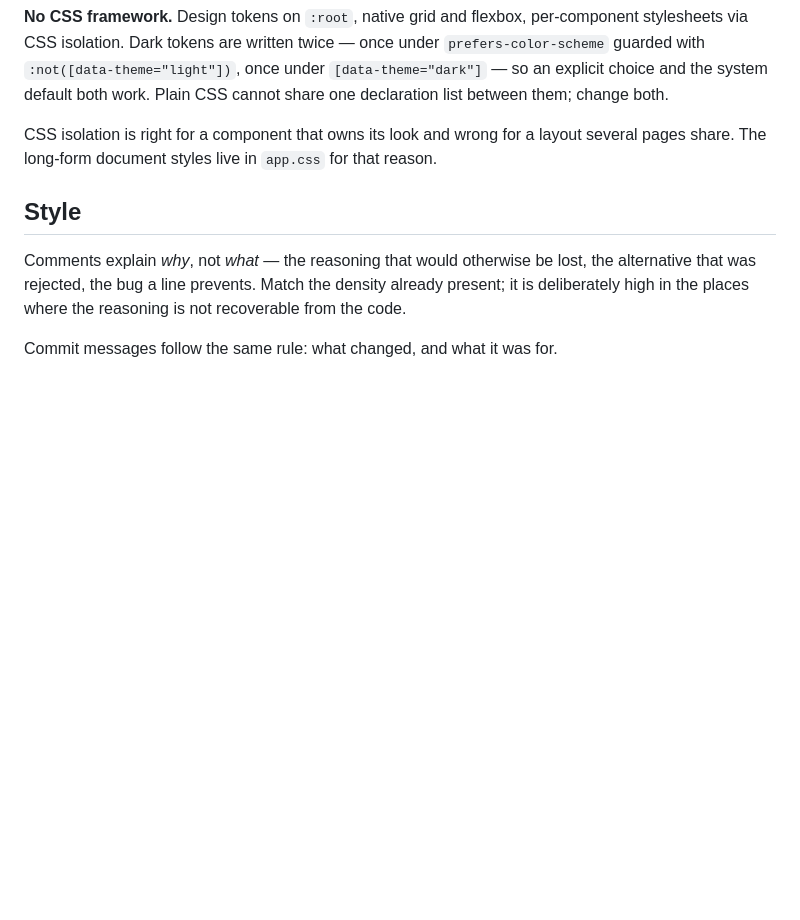
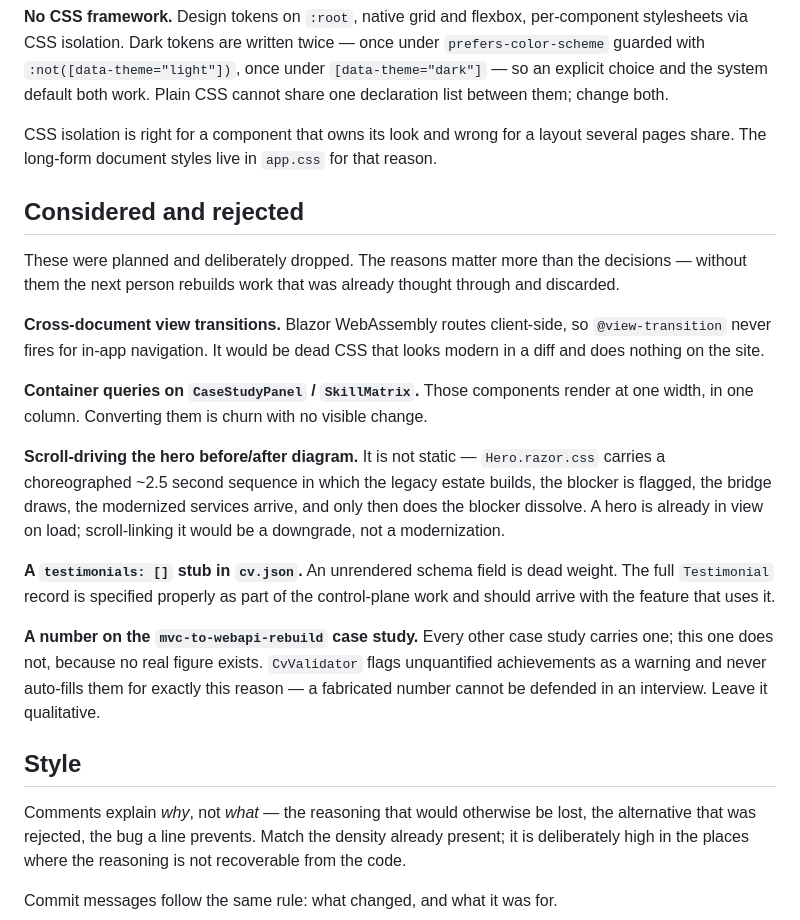
Before and after one commit to Bahaa37/Bahaa37.github.io, a Markdown page: CLAUDE.md, the part around the change. Rendered like a GitHub page; blank space fills up the shorter version.

Commit message:
Record the work that was considered and dropped, and why
An audit of everything deferred in this engagement found several decisions living only in
conversation. The plan they were made against still listed them as work to do, so the next
person reading it would either assume they had shipped or go and build them.

Cross-document view transitions do not fire for Blazor's client-side routing, so the rule
would be dead CSS. Container queries on the showcase panels would be churn: those
components render at one width in one column. And the hero's before/after diagram was
never static — it carries a choreographed sequence in which the blocker is flagged before
it dissolves — so scroll-linking a thing that is already in view on load would have been a
downgrade dressed as a modernization.

Also recorded: two items stated as commitments and not delivered. A testimonials stub in
cv.json, which on reflection should not exist until the feature that renders it does; and
a metric on the MVC rebuild case study, where no real figure exists. That one stays
qualitative deliberately — CvValidator already treats an unquantified achievement as a
warning it will never auto-fill, because a fabricated number cannot be defended in an
interview, and this section should not be an exception to the rule the repository enforces
everywhere else.

The reasons are the point. A decision without one reads as an oversight and gets reversed.

Co-Authored-By: Claude Opus 5 <noreply@anthropic.com>
Claude-Session: https://claude.ai/code/session_01FQbxdq6URStqv6adFgFUjj

```diff
--- a/CLAUDE.md
+++ b/CLAUDE.md
@@ -98,6 +98,33 @@ cannot share one declaration list between them; change both.
 CSS isolation is right for a component that owns its look and wrong for a layout several
 pages share. The long-form document styles live in `app.css` for that reason.
 
+## Considered and rejected
+
+These were planned and deliberately dropped. The reasons matter more than the decisions —
+without them the next person rebuilds work that was already thought through and discarded.
+
+**Cross-document view transitions.** Blazor WebAssembly routes client-side, so
+`@view-transition` never fires for in-app navigation. It would be dead CSS that looks
+modern in a diff and does nothing on the site.
+
+**Container queries on `CaseStudyPanel` / `SkillMatrix`.** Those components render at one
+width, in one column. Converting them is churn with no visible change.
+
+**Scroll-driving the hero before/after diagram.** It is not static — `Hero.razor.css`
+carries a choreographed ~2.5 second sequence in which the legacy estate builds, the blocker
+is flagged, the bridge draws, the modernized services arrive, and only then does the blocker
+dissolve. A hero is already in view on load; scroll-linking it would be a downgrade, not a
+modernization.
+
+**A `testimonials: []` stub in `cv.json`.** An unrendered schema field is dead weight. The
+full `Testimonial` record is specified properly as part of the control-plane work and should
+arrive with the feature that uses it.
+
+**A number on the `mvc-to-webapi-rebuild` case study.** Every other case study carries one;
+this one does not, because no real figure exists. `CvValidator` flags unquantified
+achievements as a warning and never auto-fills them for exactly this reason — a fabricated
+number cannot be defended in an interview. Leave it qualitative.
+
 ## Style
 
 Comments explain *why*, not *what* — the reasoning that would otherwise be lost, the
```
